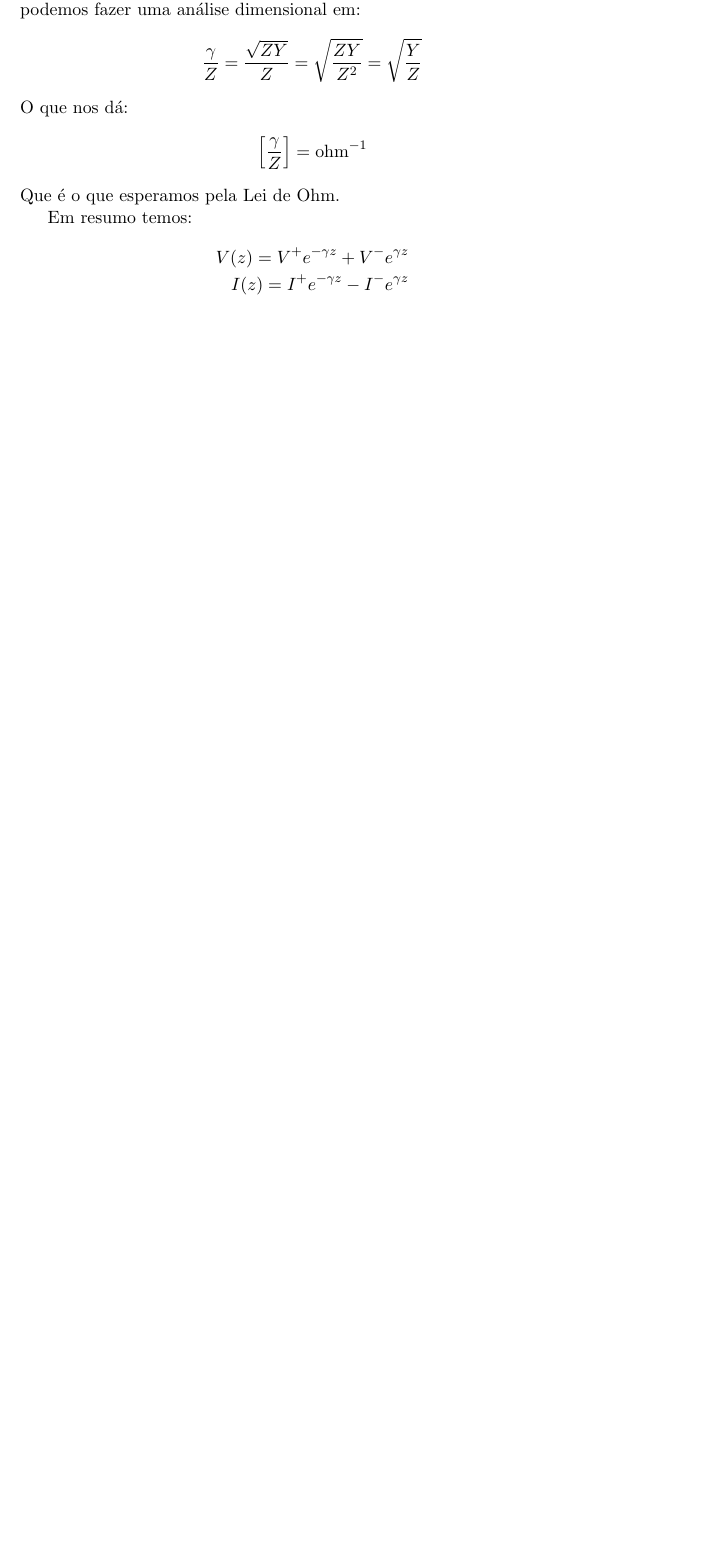
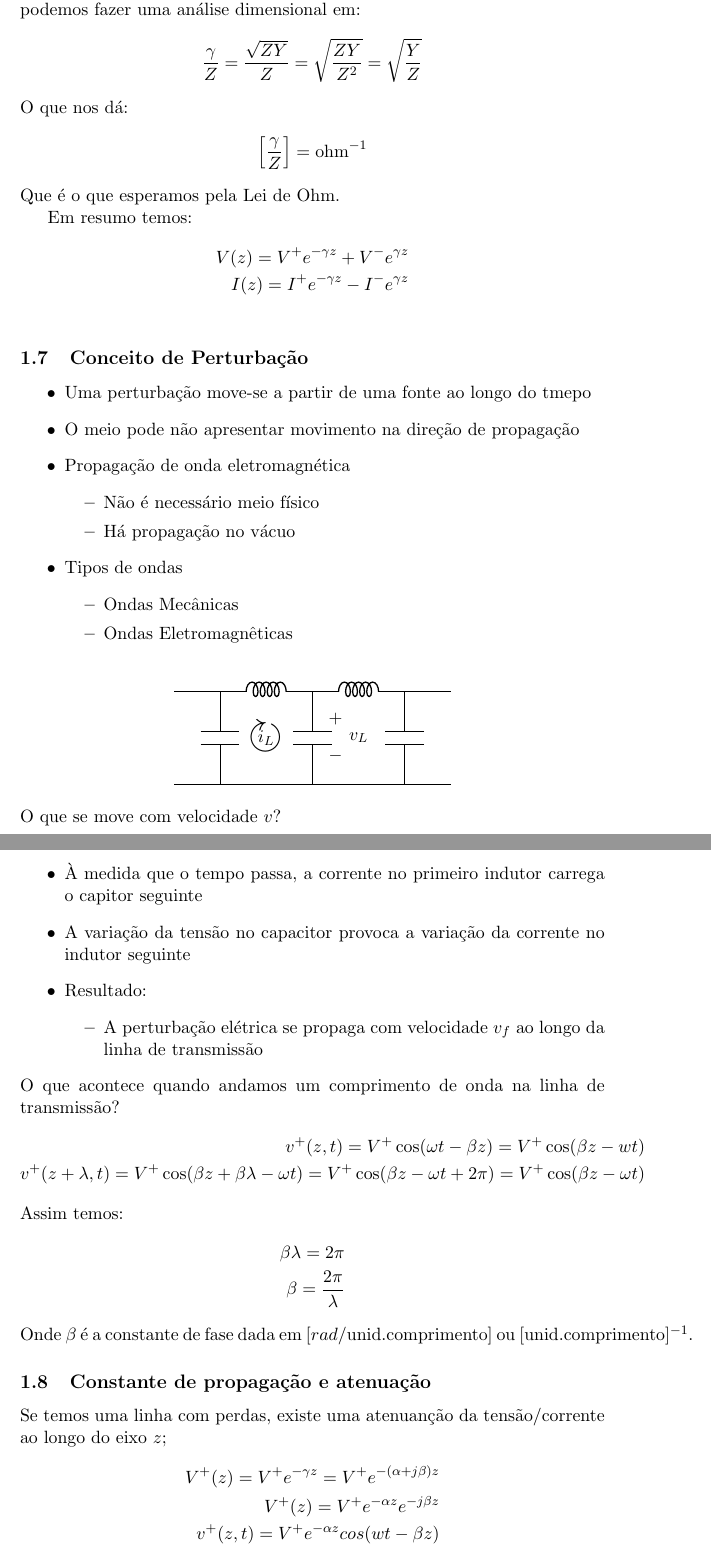
Before and after one commit to abbudao/SEL612, a LaTeX document (resumo.tex): part of page 9 of 9 before the commit and two parts of pages 9 and 10 of 11 after it, the two joined at a grey line, cut so that both start at the same text, the shorter picture padded with empty space. Compiled offline with pdfLaTeX.

Commit message:
Feito até linhas de transmissão sem perdas

```diff
--- a/resumo.tex
+++ b/resumo.tex
@@ -2,6 +2,7 @@
 \usepackage[portuguese]{babel}
 \usepackage[utf8]{inputenc}
 \usepackage{amsmath}
+\usepackage{amssymb}
 \usepackage{amsfonts}
 \usepackage{enumitem}
 \usepackage{booktabs}
@@ -400,3 +401,78 @@ Em que:
  V(z)= V^+ e^{- \gamma z}  + V^- e^{\gamma z} \\
 I(z)= I^+ e^{- \gamma z}  - I^- e^{\gamma z} \\
  \end{align*}
+ \subsection{Conceito de Perturbação}
+ \begin{itemize}
+   \item Uma perturbação move-se a partir de uma fonte ao longo do tmepo
+   \item O meio pode não apresentar movimento na direção de propagação
+   \item Propagação de onda eletromagnética
+     \begin{itemize}
+       \item Não é necessário meio físico
+       \item Há propagação no vácuo
+     \end{itemize}
+   \item Tipos de ondas
+     \begin{itemize}
+       \item Ondas Mecânicas
+       \item Ondas Eletromagnêticas
+     \end{itemize}
+ \end{itemize}
+\begin{figure}[htpb]
+\centering
+\begin{circuitikz}
+  \draw(0,0)
+  to[C](0,2)
+  to[L](2,2)
+  to[C](2,0)
+  to[short](0,0);
+  \draw(2,2)
+  to[L](4,2)
+  to[C](4,0)
+  to[short](2,0);
+  \draw(0,0)
+  to[short](-1,0);
+  \draw(0,2)
+  to[short](-1,2);
+  \draw(4,0)
+  to[short](5,0);
+  \draw(4,2)
+  to[short](5,2);
+  \draw(1,1)
+  node[scale=2.5]{$\circlearrowright$} ;
+  \draw(1,1)
+  node{$i_L$};
+  \draw(3,1)
+  node{$v_L$};
+  \draw(2.5,1.4)
+  node{$+$};
+  \draw(2.5,0.6)
+  node{$-$};
+\end{circuitikz}
+\end{figure}
+O que se move com velocidade $v$?
+\begin{itemize}
+  \item À medida que o tempo passa, a corrente no primeiro indutor carrega o capitor seguinte
+  \item A variação da tensão no capacitor provoca a variação da corrente no indutor seguinte
+  \item Resultado:
+    \begin{itemize}
+      \item A perturbação elétrica se propaga com velocidade $v_f$ ao longo da linha de transmissão
+    \end{itemize}
+\end{itemize}
+O que acontece quando andamos um comprimento de onda na linha de transmissão?
+\begin{align*}
+  v^+(z,t)= V^+ \cos( \omega t - \beta z ) = V^+ \cos (\beta z - wt) \\
+  v^+ (z+ \lambda, t) = V^+ \cos( \beta z + \beta \lambda- \omega t )= V^+ \cos ( \beta z - \omega t + 2\pi )= V^+ \cos(\beta z - \omega t)
+\end{align*}
+Assim temos:
+\begin{align*}
+  \beta \lambda= 2 \pi \\
+  \beta = \frac{2\pi}{\lambda}
+\end{align*}
+Onde $\beta$ é a constante de fase dada em $[rad/$unid.comprimento$]$ ou $[$unid.comprimento$]^{-1}$.
+
+\subsection{Constante de propagação e atenuação}
+Se temos uma linha com perdas, existe uma atenuanção da tensão/corrente ao longo do eixo $z$;
+\begin{align*}
+  V^+ (z) = V^+ e^{-\gamma z} = V^+ e^{-(\alpha +j\beta)z}\\
+  V^+ (z) = V^+ e^{-\alpha z} e^{-j \beta z}\\
+  v^+ (z,t) = V^+ e^{-\alpha z} cos(wt -\beta z)
+\end{align*}
```
Also changed, not shown: resumo.pdf, resumo.tex (32 more changed lines), 5 other files.
